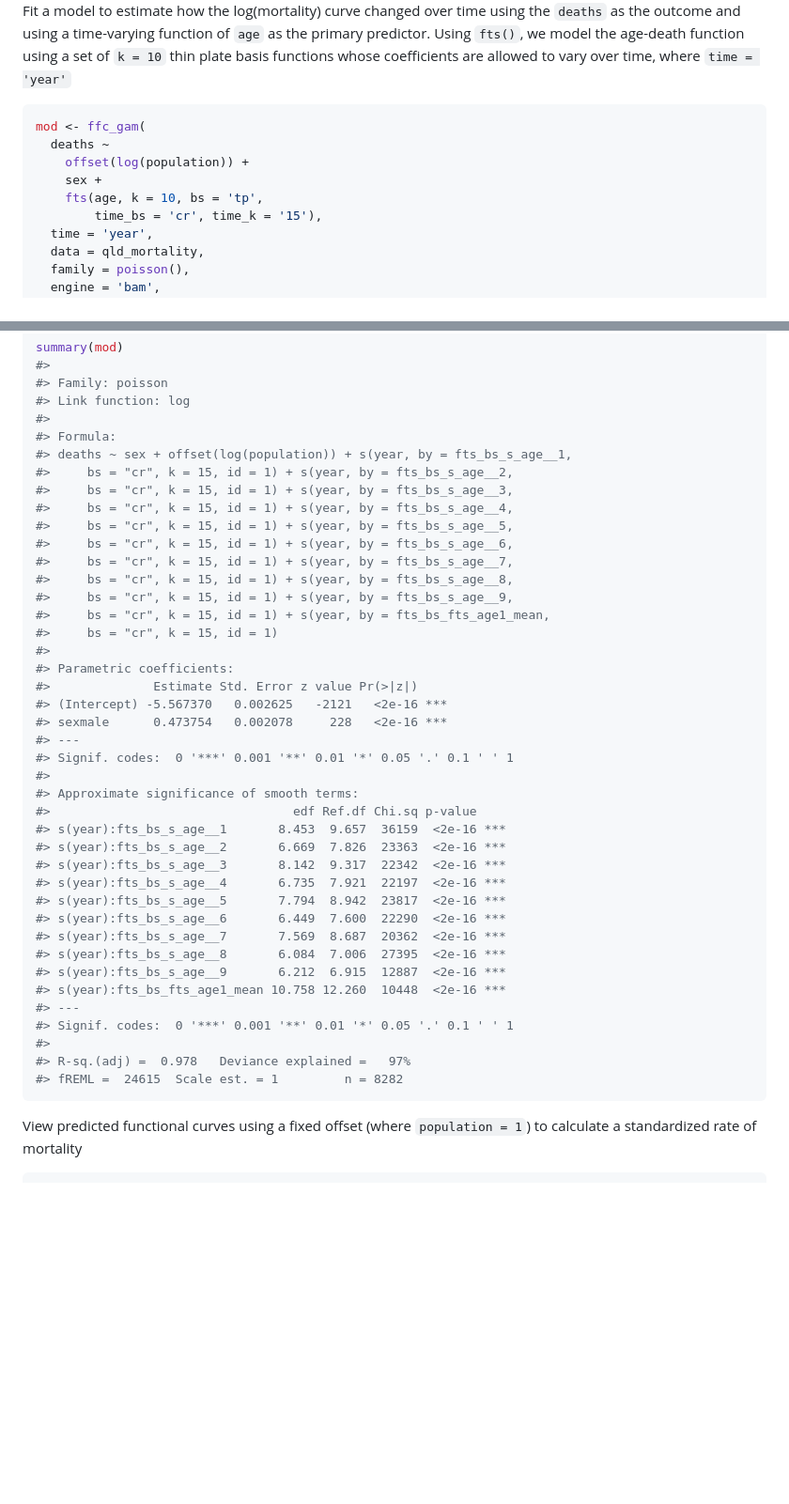
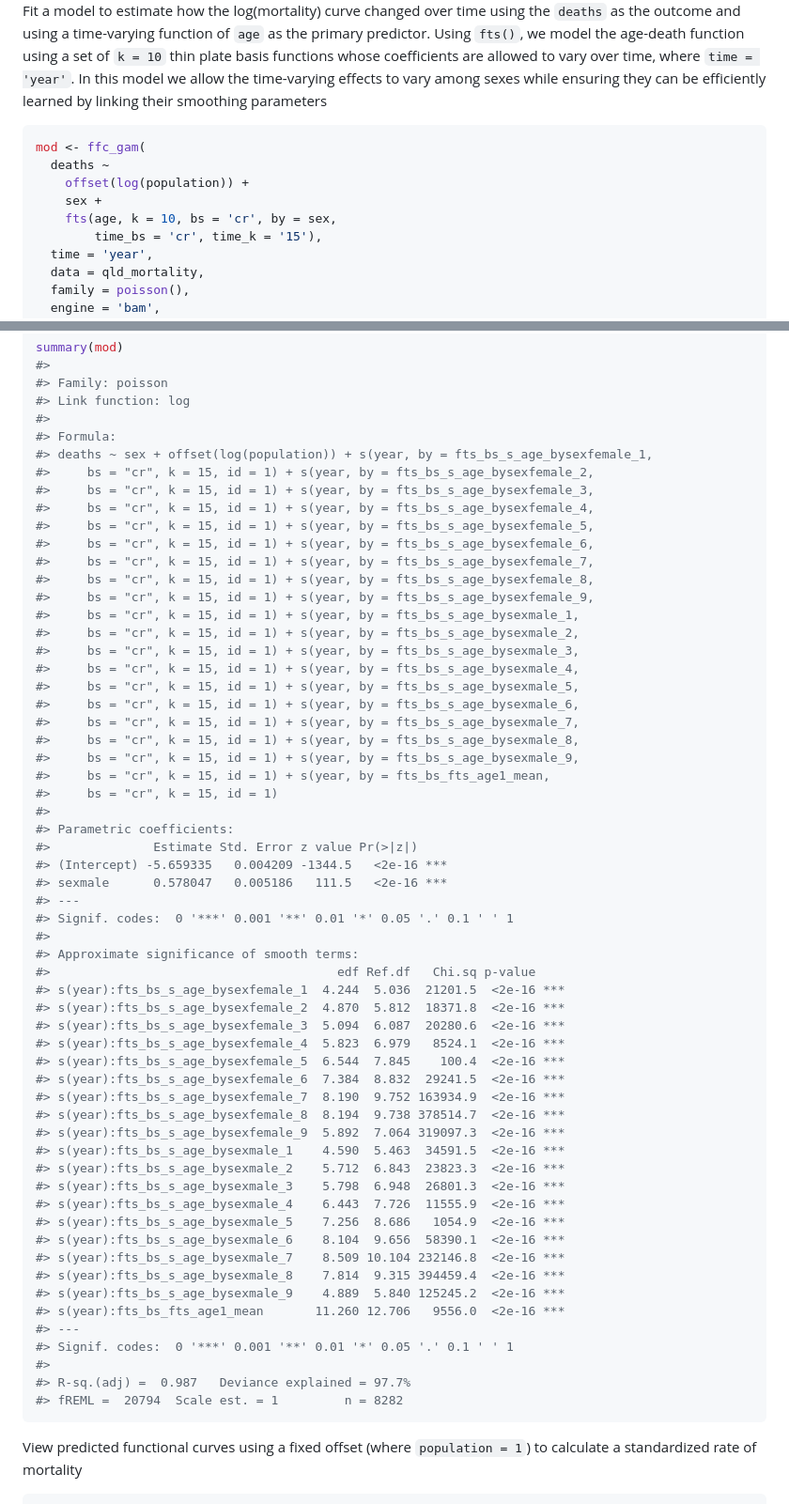
Before and after one commit to nicholasjclark/ffc, a Markdown page: README.md, 2 parts joined by grey strips. Shown at 94% size. Rendered like a GitHub page; blank space fills up the shorter version.

````diff
--- a/README.md
+++ b/README.md
@@ -81,14 +90,17 @@ Fit a model to estimate how the log(mortality) curve changed over time
 using the `deaths` as the outcome and using a time-varying function of
 `age` as the primary predictor. Using `fts()`, we model the age-death
 function using a set of `k = 10` thin plate basis functions whose
-coefficients are allowed to vary over time, where `time = 'year'`
+coefficients are allowed to vary over time, where `time = 'year'`. In
+this model we allow the time-varying effects to vary among sexes while
+ensuring they can be efficiently learned by linking their smoothing
+parameters
 
 ``` r
 mod <- ffc_gam(
   deaths ~
     offset(log(population)) +
     sex +
-    fts(age, k = 10, bs = 'tp',
+    fts(age, k = 10, bs = 'cr', by = sex,
         time_bs = 'cr', time_k = '15'),
   time = 'year',
   data = qld_mortality,
@@ -109,42 +121,60 @@ summary(mod)
 #> Link function: log
 #>
 #> Formula:
-#> deaths ~ sex + offset(log(population)) + s(year, by = fts_bs_s_age__1,
-#>     bs = "cr", k = 15, id = 1) + s(year, by = fts_bs_s_age__2,
-#>     bs = "cr", k = 15, id = 1) + s(year, by = fts_bs_s_age__3,
-#>     bs = "cr", k = 15, id = 1) + s(year, by = fts_bs_s_age__4,
-#>     bs = "cr", k = 15, id = 1) + s(year, by = fts_bs_s_age__5,
-#>     bs = "cr", k = 15, id = 1) + s(year, by = fts_bs_s_age__6,
-#>     bs = "cr", k = 15, id = 1) + s(year, by = fts_bs_s_age__7,
-#>     bs = "cr", k = 15, id = 1) + s(year, by = fts_bs_s_age__8,
-#>     bs = "cr", k = 15, id = 1) + s(year, by = fts_bs_s_age__9,
+#> deaths ~ sex + offset(log(population)) + s(year, by = fts_bs_s_age_bysexfemale_1,
+#>     bs = "cr", k = 15, id = 1) + s(year, by = fts_bs_s_age_bysexfemale_2,
+#>     bs = "cr", k = 15, id = 1) + s(year, by = fts_bs_s_age_bysexfemale_3,
+#>     bs = "cr", k = 15, id = 1) + s(year, by = fts_bs_s_age_bysexfemale_4,
+#>     bs = "cr", k = 15, id = 1) + s(year, by = fts_bs_s_age_bysexfemale_5,
+#>     bs = "cr", k = 15, id = 1) + s(year, by = fts_bs_s_age_bysexfemale_6,
+#>     bs = "cr", k = 15, id = 1) + s(year, by = fts_bs_s_age_bysexfemale_7,
+#>     bs = "cr", k = 15, id = 1) + s(year, by = fts_bs_s_age_bysexfemale_8,
+#>     bs = "cr", k = 15, id = 1) + s(year, by = fts_bs_s_age_bysexfemale_9,
+#>     bs = "cr", k = 15, id = 1) + s(year, by = fts_bs_s_age_bysexmale_1,
+#>     bs = "cr", k = 15, id = 1) + s(year, by = fts_bs_s_age_bysexmale_2,
+#>     bs = "cr", k = 15, id = 1) + s(year, by = fts_bs_s_age_bysexmale_3,
+#>     bs = "cr", k = 15, id = 1) + s(year, by = fts_bs_s_age_bysexmale_4,
+#>     bs = "cr", k = 15, id = 1) + s(year, by = fts_bs_s_age_bysexmale_5,
+#>     bs = "cr", k = 15, id = 1) + s(year, by = fts_bs_s_age_bysexmale_6,
+#>     bs = "cr", k = 15, id = 1) + s(year, by = fts_bs_s_age_bysexmale_7,
+#>     bs = "cr", k = 15, id = 1) + s(year, by = fts_bs_s_age_bysexmale_8,
+#>     bs = "cr", k = 15, id = 1) + s(year, by = fts_bs_s_age_bysexmale_9,
 #>     bs = "cr", k = 15, id = 1) + s(year, by = fts_bs_fts_age1_mean,
 #>     bs = "cr", k = 15, id = 1)
 #>
 #> Parametric coefficients:
 #>              Estimate Std. Error z value Pr(>|z|)
-#> (Intercept) -5.567370   0.002625   -2121   <2e-16 ***
-#> sexmale      0.473754   0.002078     228   <2e-16 ***
+#> (Intercept) -5.659335   0.004209 -1344.5   <2e-16 ***
+#> sexmale      0.578047   0.005186   111.5   <2e-16 ***
 #> ---
 #> Signif. codes:  0 '***' 0.001 '**' 0.01 '*' 0.05 '.' 0.1 ' ' 1
 #>
 #> Approximate significance of smooth terms:
-#>                                 edf Ref.df Chi.sq p-value
-#> s(year):fts_bs_s_age__1       8.453  9.657  36159  <2e-16 ***
-#> s(year):fts_bs_s_age__2       6.669  7.826  23363  <2e-16 ***
-#> s(year):fts_bs_s_age__3       8.142  9.317  22342  <2e-16 ***
-#> s(year):fts_bs_s_age__4       6.735  7.921  22197  <2e-16 ***
-#> s(year):fts_bs_s_age__5       7.794  8.942  23817  <2e-16 ***
-#> s(year):fts_bs_s_age__6       6.449  7.600  22290  <2e-16 ***
-#> s(year):fts_bs_s_age__7       7.569  8.687  20362  <2e-16 ***
-#> s(year):fts_bs_s_age__8       6.084  7.006  27395  <2e-16 ***
-#> s(year):fts_bs_s_age__9       6.212  6.915  12887  <2e-16 ***
-#> s(year):fts_bs_fts_age1_mean 10.758 12.260  10448  <2e-16 ***
+#>                                       edf Ref.df   Chi.sq p-value
+#> s(year):fts_bs_s_age_bysexfemale_1  4.244  5.036  21201.5  <2e-16 ***
+#> s(year):fts_bs_s_age_bysexfemale_2  4.870  5.812  18371.8  <2e-16 ***
+#> s(year):fts_bs_s_age_bysexfemale_3  5.094  6.087  20280.6  <2e-16 ***
+#> s(year):fts_bs_s_age_bysexfemale_4  5.823  6.979   8524.1  <2e-16 ***
+#> s(year):fts_bs_s_age_bysexfemale_5  6.544  7.845    100.4  <2e-16 ***
+#> s(year):fts_bs_s_age_bysexfemale_6  7.384  8.832  29241.5  <2e-16 ***
+#> s(year):fts_bs_s_age_bysexfemale_7  8.190  9.752 163934.9  <2e-16 ***
+#> s(year):fts_bs_s_age_bysexfemale_8  8.194  9.738 378514.7  <2e-16 ***
+#> s(year):fts_bs_s_age_bysexfemale_9  5.892  7.064 319097.3  <2e-16 ***
+#> s(year):fts_bs_s_age_bysexmale_1    4.590  5.463  34591.5  <2e-16 ***
+#> s(year):fts_bs_s_age_bysexmale_2    5.712  6.843  23823.3  <2e-16 ***
+#> s(year):fts_bs_s_age_bysexmale_3    5.798  6.948  26801.3  <2e-16 ***
+#> s(year):fts_bs_s_age_bysexmale_4    6.443  7.726  11555.9  <2e-16 ***
+#> s(year):fts_bs_s_age_bysexmale_5    7.256  8.686   1054.9  <2e-16 ***
+#> s(year):fts_bs_s_age_bysexmale_6    8.104  9.656  58390.1  <2e-16 ***
+#> s(year):fts_bs_s_age_bysexmale_7    8.509 10.104 232146.8  <2e-16 ***
+#> s(year):fts_bs_s_age_bysexmale_8    7.814  9.315 394459.4  <2e-16 ***
+#> s(year):fts_bs_s_age_bysexmale_9    4.889  5.840 125245.2  <2e-16 ***
+#> s(year):fts_bs_fts_age1_mean       11.260 12.706   9556.0  <2e-16 ***
 #> ---
 #> Signif. codes:  0 '***' 0.001 '**' 0.01 '*' 0.05 '.' 0.1 ' ' 1
 #>
-#> R-sq.(adj) =  0.978   Deviance explained =   97%
-#> fREML =  24615  Scale est. = 1         n = 8282
+#> R-sq.(adj) =  0.987   Deviance explained = 97.7%
+#> fREML =  20794  Scale est. = 1         n = 8282
 ```
 
 View predicted functional curves using a fixed offset (where
````
Also changed, not shown: other parts of README.md (+32 -23 lines), man/figures/README-unnamed-chunk-6-1.png, 5 other files.
